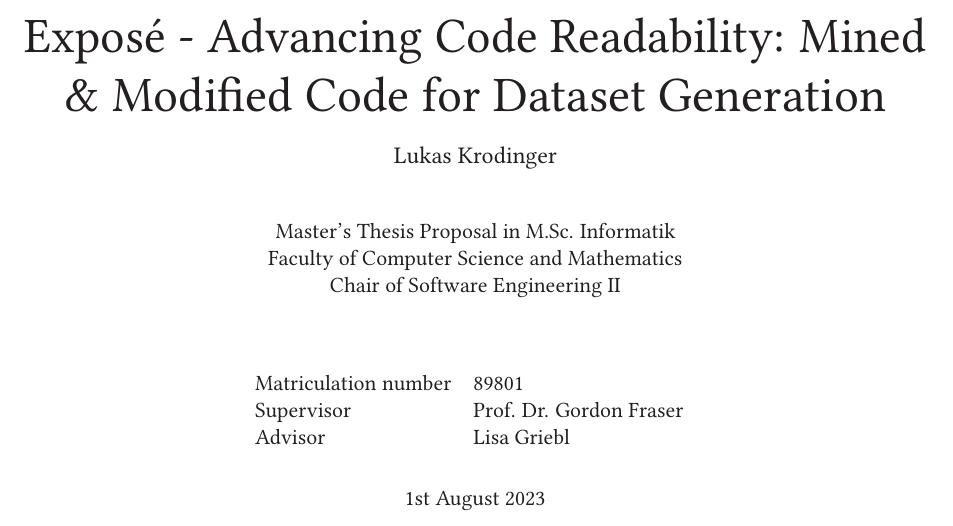
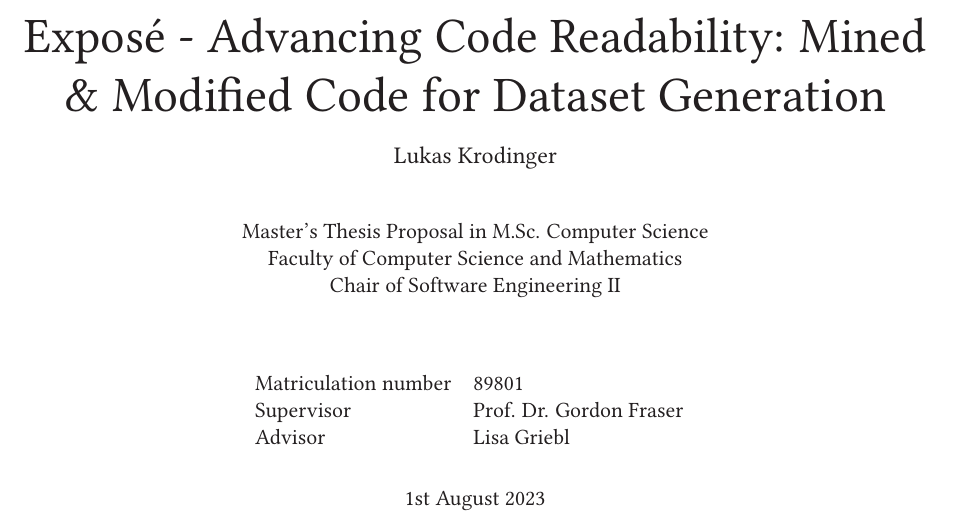
Before and after one commit to LuKrO2011/master-thesis-latex, a LaTeX thesis (se2thesis-master-thesis-example.tex): part of page 1 of 8, cut so that both start at the same text. Compiled offline with pdfLaTeX.

Commit message:
Changing name of degree to english version

```diff
--- a/se2thesis-master-thesis-example.tex
+++ b/se2thesis-master-thesis-example.tex
@@ -301,7 +301,7 @@ cleveref=true,%
 
 \author{Lukas Krodinger}
 \title{Exposé - Advancing Code Readability: Mined \& Modified Code for Dataset Generation}
-\degreeprogramme{M.Sc. Informatik}
+\degreeprogramme{M.Sc. Computer Science}
 \matrnumber{89801}
 \supervisor{Prof. Dr. Gordon Fraser}
 %\external{Prof.~John Doe,~PhD}
```
Also changed, not shown: se2thesis-master-thesis-example.pdf.
